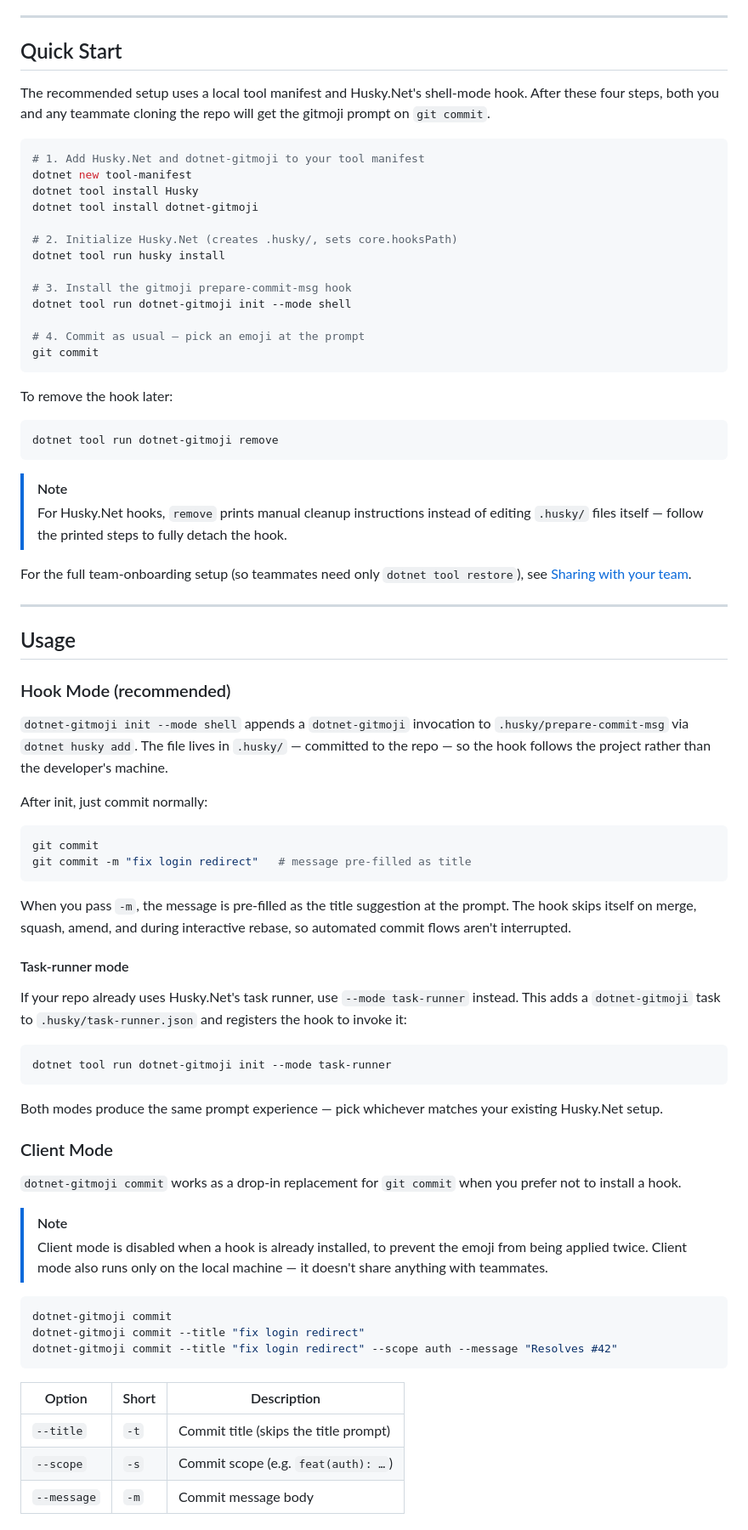
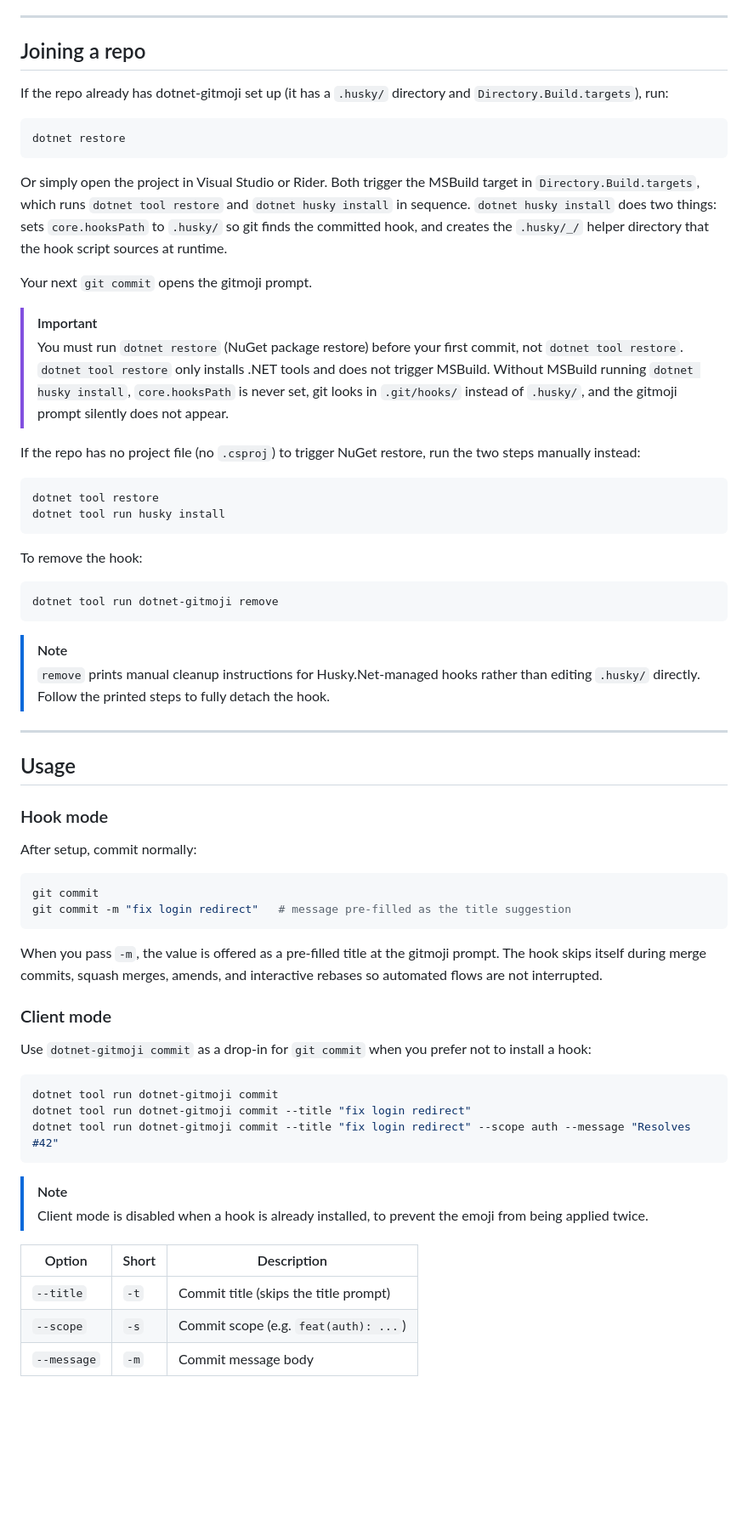
Before and after one commit to jebucaro/dotnet-gitmoji, a Markdown page: README.md, the part around one of its changes. Shown at 85% size. Rendered like a GitHub page; blank space fills up the shorter version.

Commit message:
:memo: Rewrite README with reproducible team

````diff
--- a/README.md
+++ b/README.md
@@ -63,87 +98,75 @@ across repos, but it does not share the tool with teammates — prefer the local
 
 ---
 
-## Quick Start
+## Joining a repo
 
-The recommended setup uses a local tool manifest and Husky.Net's shell-mode hook. After these four steps, both you
-and any teammate cloning the repo will get the gitmoji prompt on `git commit`.
+If the repo already has dotnet-gitmoji set up (it has a `.husky/` directory and `Directory.Build.targets`), run:
 
 ```sh
-# 1. Add Husky.Net and dotnet-gitmoji to your tool manifest
-dotnet new tool-manifest
-dotnet tool install Husky
-dotnet tool install dotnet-gitmoji
-
-# 2. Initialize Husky.Net (creates .husky/, sets core.hooksPath)
-dotnet tool run husky install
-
-# 3. Install the gitmoji prepare-commit-msg hook
-dotnet tool run dotnet-gitmoji init --mode shell
-
-# 4. Commit as usual — pick an emoji at the prompt
-git commit
+dotnet restore
 ```
 
-To remove the hook later:
+Or simply open the project in Visual Studio or Rider. Both trigger the MSBuild target in `Directory.Build.targets`,
+which runs `dotnet tool restore` and `dotnet husky install` in sequence. `dotnet husky install` does two things:
+sets `core.hooksPath` to `.husky/` so git finds the committed hook, and creates the `.husky/_/` helper directory
+that the hook script sources at runtime.
+
+Your next `git commit` opens the gitmoji prompt.
+
+> [!IMPORTANT]
+> You must run `dotnet restore` (NuGet package restore) before your first commit, not `dotnet tool restore`.
+> `dotnet tool restore` only installs .NET tools and does not trigger MSBuild. Without MSBuild running
+> `dotnet husky install`, `core.hooksPath` is never set, git looks in `.git/hooks/` instead of `.husky/`,
+> and the gitmoji prompt silently does not appear.
+
+If the repo has no project file (no `.csproj`) to trigger NuGet restore, run the two steps manually instead:
+
+```sh
+dotnet tool restore
+dotnet tool run husky install
+```
+
+To remove the hook:
 
 ```sh
 dotnet tool run dotnet-gitmoji remove
 ```
 
 > [!NOTE]
-> For Husky.Net hooks, `remove` prints manual cleanup instructions instead of editing `.husky/` files itself —
-> follow the printed steps to fully detach the hook.
-
-For the full team-onboarding setup (so teammates need only `dotnet tool restore`), see
-[Sharing with your team](#sharing-with-your-team).
+> `remove` prints manual cleanup instructions for Husky.Net-managed hooks rather than editing `.husky/` directly.
+> Follow the printed steps to fully detach the hook.
 
 ---
 
 ## Usage
 
-### Hook Mode (recommended)
+### Hook mode
 
-`dotnet-gitmoji init --mode shell` appends a `dotnet-gitmoji` invocation to `.husky/prepare-commit-msg` via
-`dotnet husky add`. The file lives in `.husky/` — committed to the repo — so the hook follows the project rather
-than the developer's machine.
-
-After init, just commit normally:
+After setup, commit normally:
 
 ```sh
 git commit
-git commit -m "fix login redirect"   # message pre-filled as title
+git commit -m "fix login redirect"   # message pre-filled as the title suggestion
 ```
 
-When you pass `-m`, the message is pre-filled as the title suggestion at the prompt. The hook skips itself on merge,
-squash, amend, and during interactive rebase, so automated commit flows aren't interrupted.
+When you pass `-m`, the value is offered as a pre-filled title at the gitmoji prompt. The hook skips itself during
+merge commits, squash merges, amends, and interactive rebases so automated flows are not interrupted.
 
-#### Task-runner mode
+### Client mode
 
-If your repo already uses Husky.Net's task runner, use `--mode task-runner` instead. This adds a `dotnet-gitmoji`
-task to `.husky/task-runner.json` and registers the hook to invoke it:
+Use `dotnet-gitmoji commit` as a drop-in for `git commit` when you prefer not to install a hook:
 
 ```sh
-dotnet tool run dotnet-gitmoji init --mode task-runner
+dotnet tool run dotnet-gitmoji commit
+dotnet tool run dotnet-gitmoji commit --title "fix login redirect"
+dotnet tool run dotnet-gitmoji commit --title "fix login redirect" --scope auth --message "Resolves #42"
 ```
-
-Both modes produce the same prompt experience — pick whichever matches your existing Husky.Net setup.
-
-### Client Mode
-
-`dotnet-gitmoji commit` works as a drop-in replacement for `git commit` when you prefer not to install a hook.
 
 > [!NOTE]
 > Client mode is disabled when a hook is already installed, to prevent the emoji from being applied twice.
-> Client mode also runs only on the local machine — it doesn't share anything with teammates.
-
-```sh
-dotnet-gitmoji commit
-dotnet-gitmoji commit --title "fix login redirect"
-dotnet-gitmoji commit --title "fix login redirect" --scope auth --message "Resolves #42"
-```
 
 | Option      | Short | Description                           |
 |-------------|-------|---------------------------------------|
 | `--title`   | `-t`  | Commit title (skips the title prompt) |
-| `--scope`   | `-s`  | Commit scope (e.g. `feat(auth): …`)   |
+| `--scope`   | `-s`  | Commit scope (e.g. `feat(auth): ...`) |
 | `--message` | `-m`  | Commit message body                   |
````
Also changed, not shown: other parts of README.md (+134 -85 lines).
